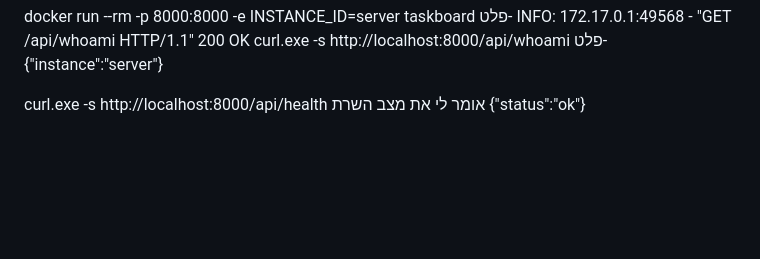
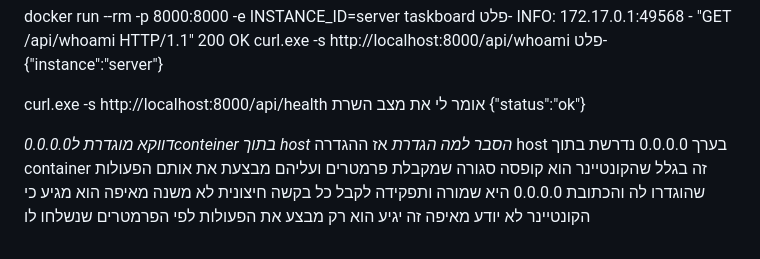
Before and after one commit to Batsheva-Cohen/Playwright-Framework, a Markdown page: README.md, the part around the change. GitHub-like rendering; blank space fills up the shorter version.

Commit message:
docs: add explanation for host 0.0.0.0

```diff
--- a/README.md
+++ b/README.md
@@ -282,3 +282,6 @@ curl.exe -s http://localhost:8000/api/whoami
 curl.exe -s http://localhost:8000/api/health
 אומר לי את מצב השרת
 {"status":"ok"}
+
+*דווקא מוגדרת ל0.0.0.0conteiner בתוך host הסבר למה הגדרת*
+אז ההגדרה host בערך 0.0.0.0 נדרשת בתוך container זה בגלל שהקונטיינר הוא קופסה סגורה שמקבלת פרמטרים ועליהם מבצעת את אותם הפעולות שהוגדרו לה והכתובת 0.0.0.0 היא שמורה ותפקידה לקבל כל בקשה חיצונית לא משנה מאיפה הוא מגיע כי הקונטיינר לא יודע מאיפה זה יגיע הוא רק מבצע את הפעולות לפי הפרמטרים שנשלחו לו
```
